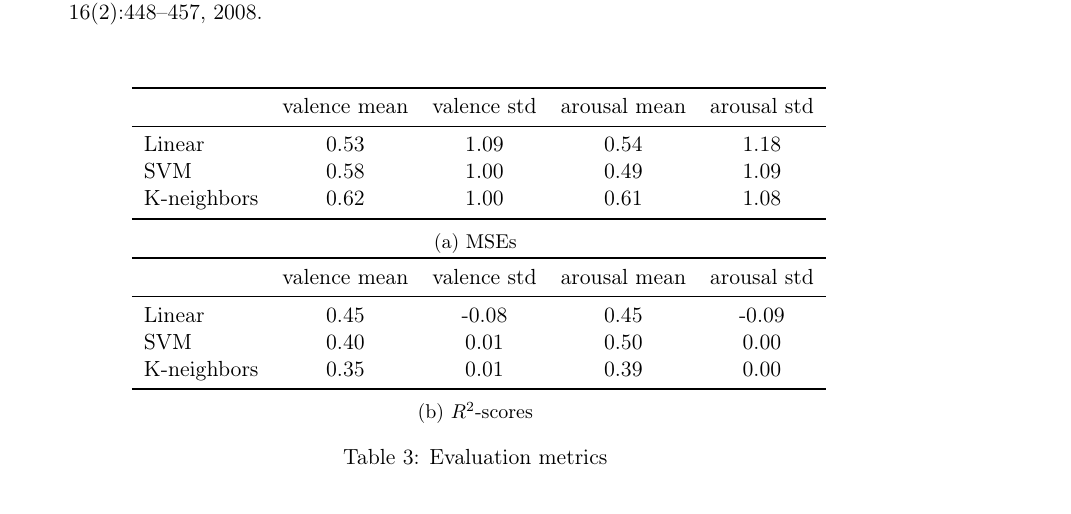
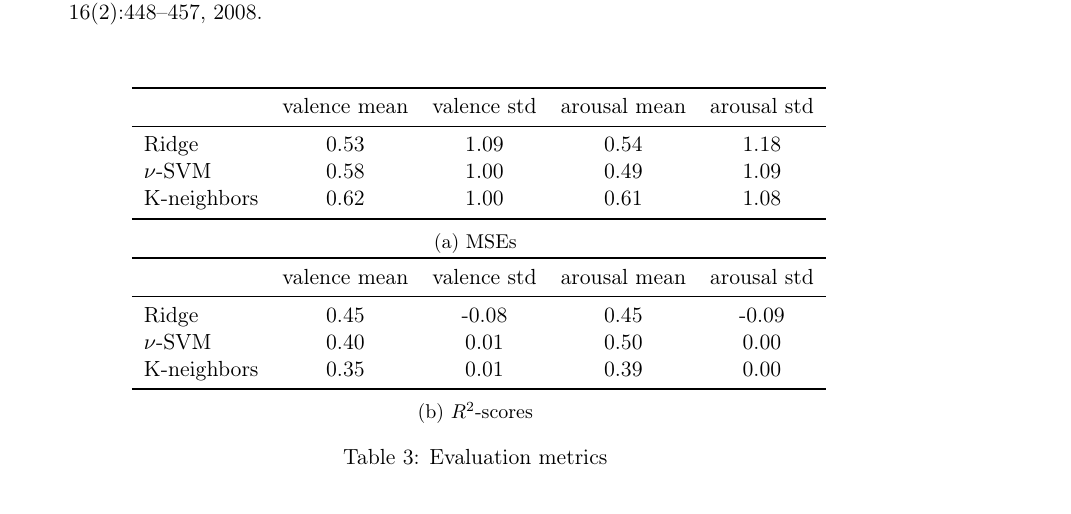
Before and after one commit to Poliuti/cmls-hw1, a LaTeX document (document/main.tex, which reads document/sections/05_conclusions.tex): part of page 8 of 9, cut so that both start at the same text. Compiled offline with pdfLaTeX.

Commit message:
(document) fix tables in conclusions

```diff
--- a/document/sections/05_conclusions.tex
+++ b/document/sections/05_conclusions.tex
@@ -11,8 +11,8 @@ For the final test we used the metrics of MSE and $R^2$-score (see section~\ref{
 			\toprule
 			& valence mean & valence std & arousal mean & arousal std \\
 			\midrule
-			Linear & 0.53 & 1.09 & 0.54 & 1.18 \\
-			SVM & 0.58 & 1.00 & 0.49 & 1.09 \\
+			Ridge & 0.53 & 1.09 & 0.54 & 1.18 \\
+			$\nu$-SVM & 0.58 & 1.00 & 0.49 & 1.09 \\
 			K-neighbors & 0.62 & 1.00 & 0.61 & 1.08 \\
 			\bottomrule
 		\end{tabular}
@@ -22,8 +22,8 @@ For the final test we used the metrics of MSE and $R^2$-score (see section~\ref{
 			\toprule
 			& valence mean & valence std & arousal mean & arousal std \\
 			\midrule
-			Linear & 0.45 & -0.08 & 0.45 & -0.09 \\
-			SVM & 0.40 & 0.01 & 0.50 & 0.00 \\
+			Ridge & 0.45 & -0.08 & 0.45 & -0.09 \\
+			$\nu$-SVM & 0.40 & 0.01 & 0.50 & 0.00 \\
 			K-neighbors & 0.35 & 0.01 & 0.39 & 0.00 \\
 			\bottomrule
 		\end{tabular}
```
